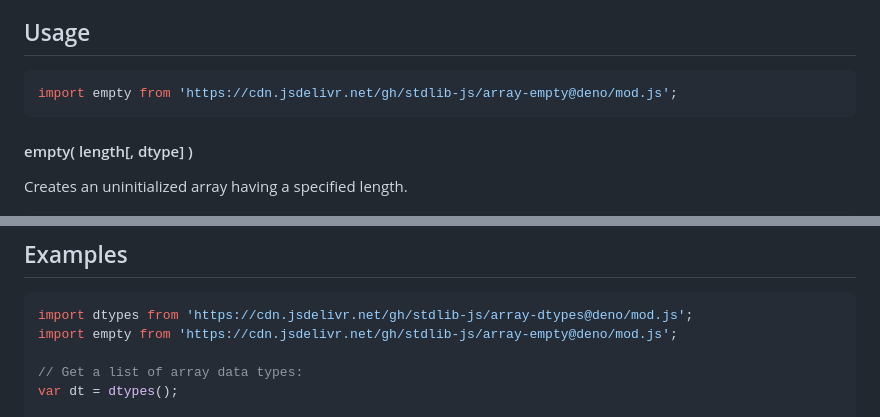
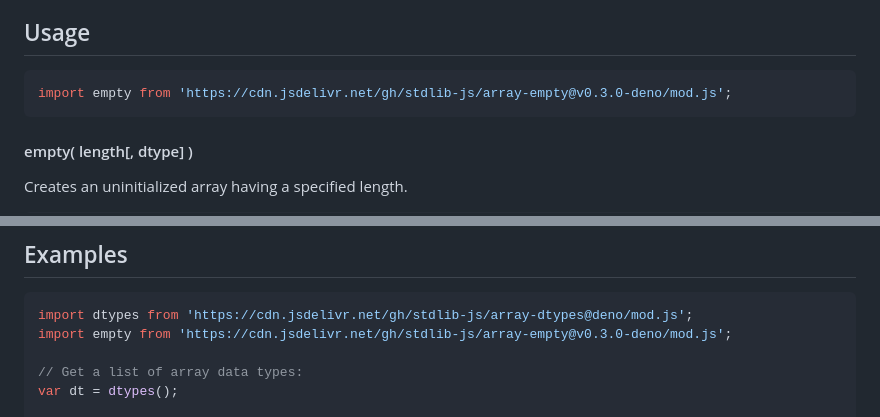
Before and after one commit to stdlib-js/array-empty, a Markdown page: README.md, 2 parts joined by grey strips. GitHub-like rendering.

Commit message:
Update README.md for Deno bundle v0.3.0

````diff
--- a/README.md
+++ b/README.md
@@ -52,7 +52,7 @@ limitations under the License.
 ## Usage
 
 ```javascript
-import empty from 'https://cdn.jsdelivr.net/gh/stdlib-js/array-empty@deno/mod.js';
+import empty from 'https://cdn.jsdelivr.net/gh/stdlib-js/array-empty@v0.3.0-deno/mod.js';
 ```
 
 #### empty( length\[, dtype] )
@@ -99,7 +99,7 @@ var arr = empty( 2, 'int32' );
 
 ```javascript
 import dtypes from 'https://cdn.jsdelivr.net/gh/stdlib-js/array-dtypes@deno/mod.js';
-import empty from 'https://cdn.jsdelivr.net/gh/stdlib-js/array-empty@deno/mod.js';
+import empty from 'https://cdn.jsdelivr.net/gh/stdlib-js/array-empty@v0.3.0-deno/mod.js';
 
 // Get a list of array data types:
 var dt = dtypes();
````
